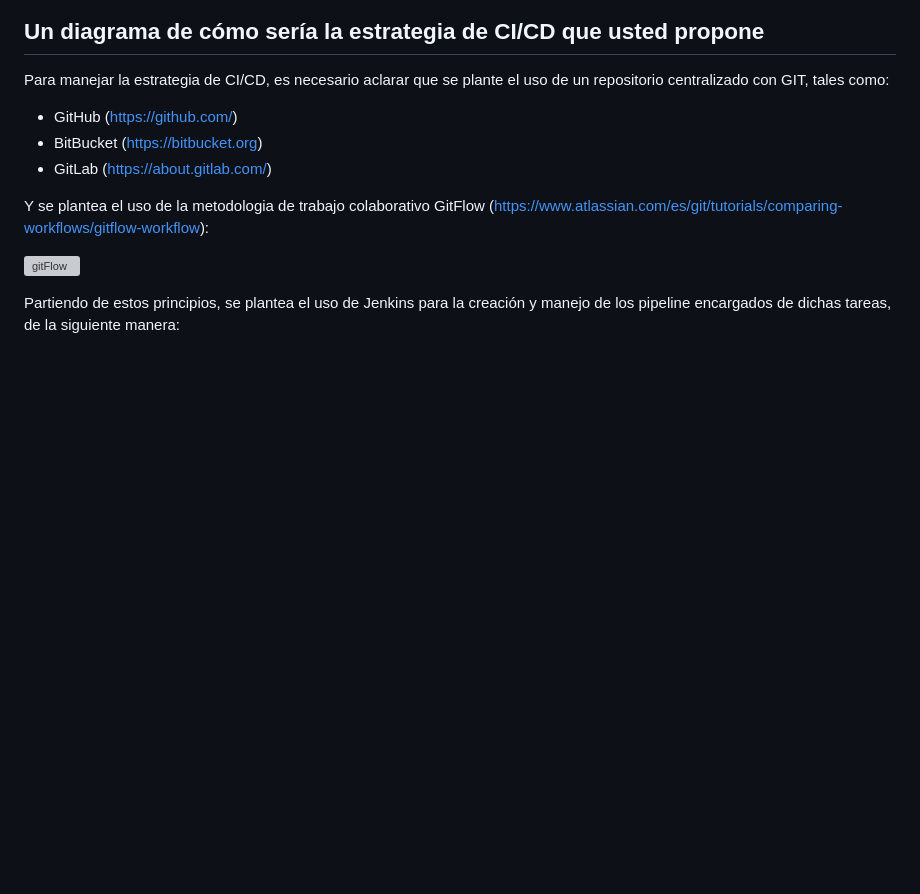
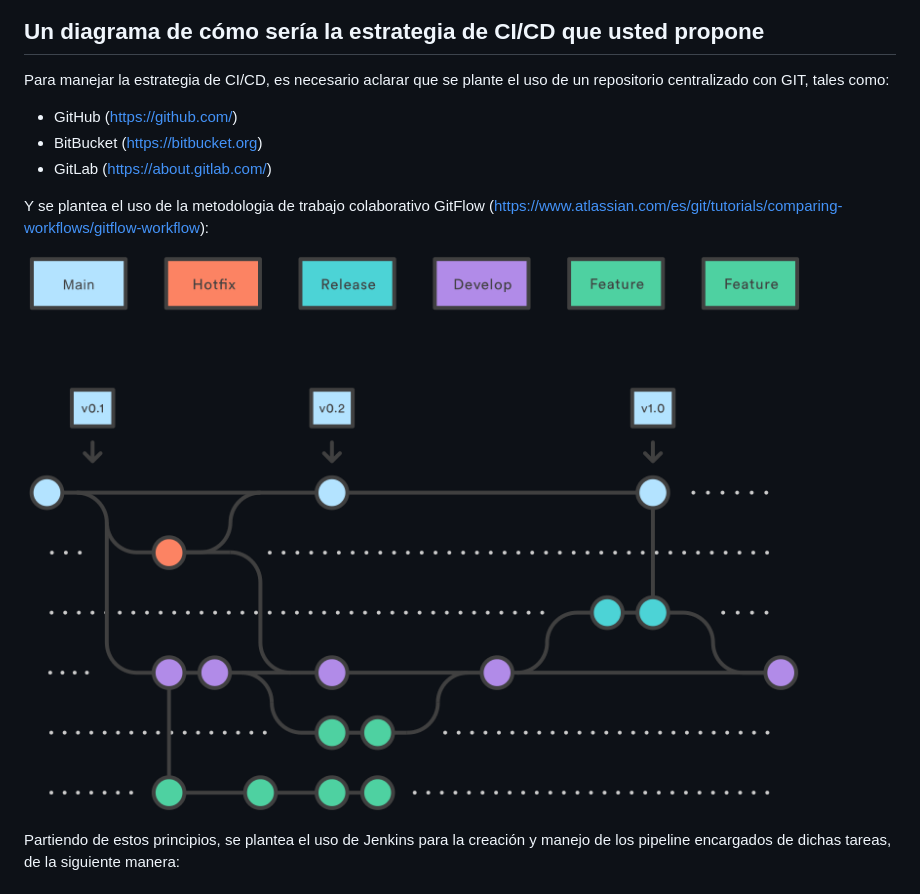
Before and after one commit to sergiog182/SSE_TEST, a Markdown page: README.md, the part around the change. GitHub-like rendering; pictures changed too: media/gitflow.png (added); blank space fills up the shorter version; grey boxes are pictures that could not be loaded.

Commit message:
Correccion imagen GitFlow

```diff
--- a/README.md
+++ b/README.md
@@ -136,7 +136,7 @@ Para manejar la estrategia de CI/CD, es necesario aclarar que se plante el uso d
 
 Y se plantea el uso de la metodologia de trabajo colaborativo GitFlow (https://www.atlassian.com/es/git/tutorials/comparing-workflows/gitflow-workflow):
 
-![gitFlow](media/gitFlow.svg)
+![gitFlow](media/gitflow.png)
 
 Partiendo de estos principios, se plantea el uso de Jenkins para la creación y manejo de los pipeline encargados de dichas tareas, de la siguiente manera:
 
```
Also changed, not shown: 1 other file.
